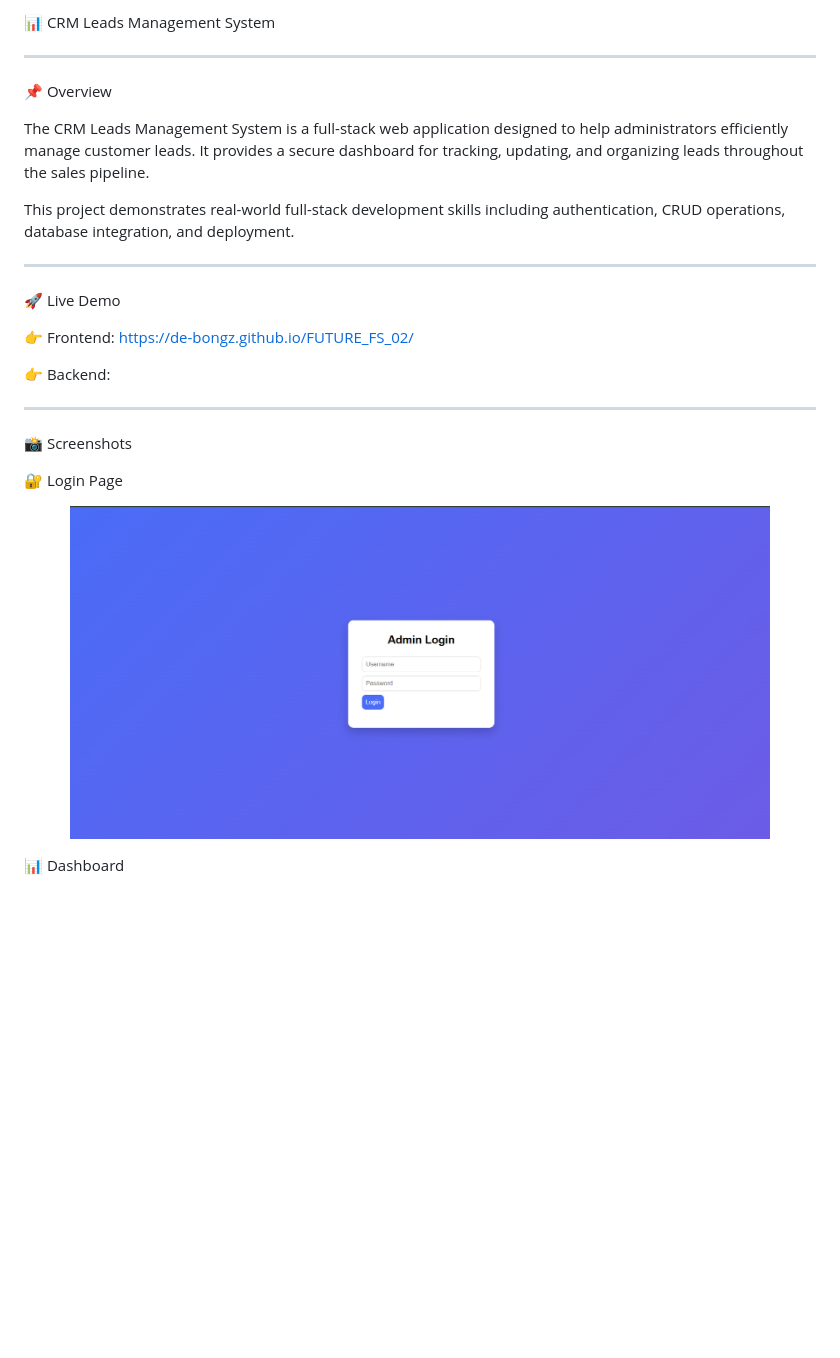
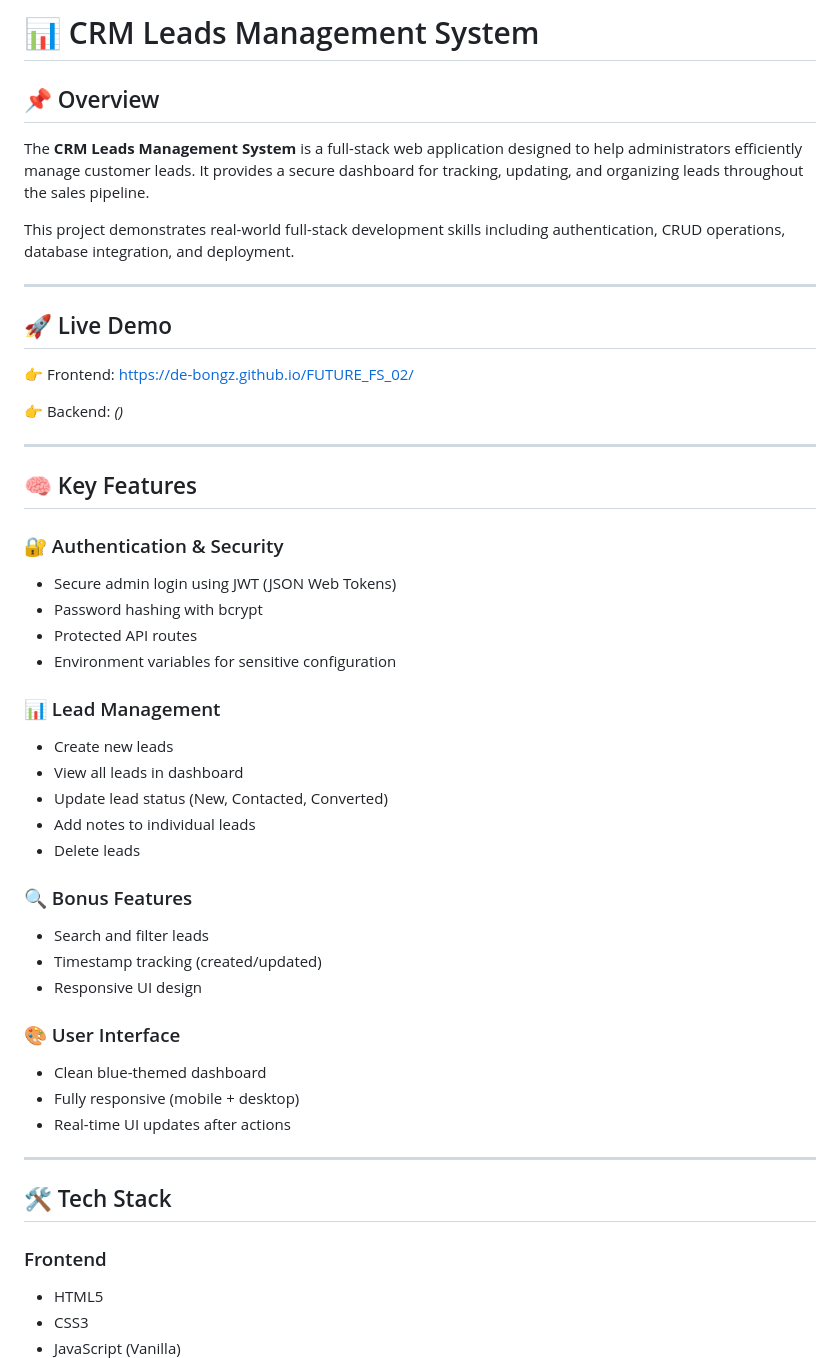
Before and after one commit to De-Bongz/FUTURE_FS_02, a Markdown page: README.md, the part around one of its changes. Rendered like a GitHub page; blank space fills up the shorter version.

```diff
--- a/README.md
+++ b/README.md
@@ -1,33 +1,57 @@
-📊 CRM Leads Management System
+# 📊 CRM Leads Management System
 
+## 📌 Overview
 
+The **CRM Leads Management System** is a full-stack web application designed to help administrators efficiently manage customer leads. It provides a secure dashboard for tracking, updating, and organizing leads throughout the sales pipeline.
 
+This project demonstrates real-world full-stack development skills including authentication, CRUD operations, database integration, and deployment.
 
 ---
 
-📌 Overview
+## 🚀 Live Demo
 
-The CRM Leads Management System is a full-stack web application designed to help administrators efficiently manage customer leads. It provides a secure dashboard for tracking, updating, and organizing leads throughout the sales pipeline.
+👉 Frontend: [https://de-bongz.github.io/FUTURE_FS_02/](https://de-bongz.github.io/FUTURE_FS_02/)
 
-This project demonstrates real-world full-stack development skills including authentication, CRUD operations, database integration, and deployment.
-
+👉 Backend: *()*
 
 ---
 
-🚀 Live Demo
+## 🧠 Key Features
 
-👉 Frontend: https://de-bongz.github.io/FUTURE_FS_02/
+### 🔐 Authentication & Security
 
-👉 Backend:
+* Secure admin login using JWT (JSON Web Tokens)
+* Password hashing with bcrypt
+* Protected API routes
+* Environment variables for sensitive configuration
 
+### 📊 Lead Management
+
+* Create new leads
+* View all leads in dashboard
+* Update lead status (New, Contacted, Converted)
+* Add notes to individual leads
+* Delete leads
+
+### 🔍 Bonus Features
+
+* Search and filter leads
+* Timestamp tracking (created/updated)
+* Responsive UI design
+
+### 🎨 User Interface
+
+* Clean blue-themed dashboard
+* Fully responsive (mobile + desktop)
+* Real-time UI updates after actions
 
 ---
 
-📸 Screenshots
+## 🛠️ Tech Stack
 
-🔐 Login Page
+### Frontend
 
-<p align="center">
-  <img src="images/login.png" width="700" alt="Login Page" />
-</p>📊 Dashboard
+* HTML5
+* CSS3
+* JavaScript (Vanilla)
 
```
Also changed, not shown: other parts of README.md (+75 -138 lines).
